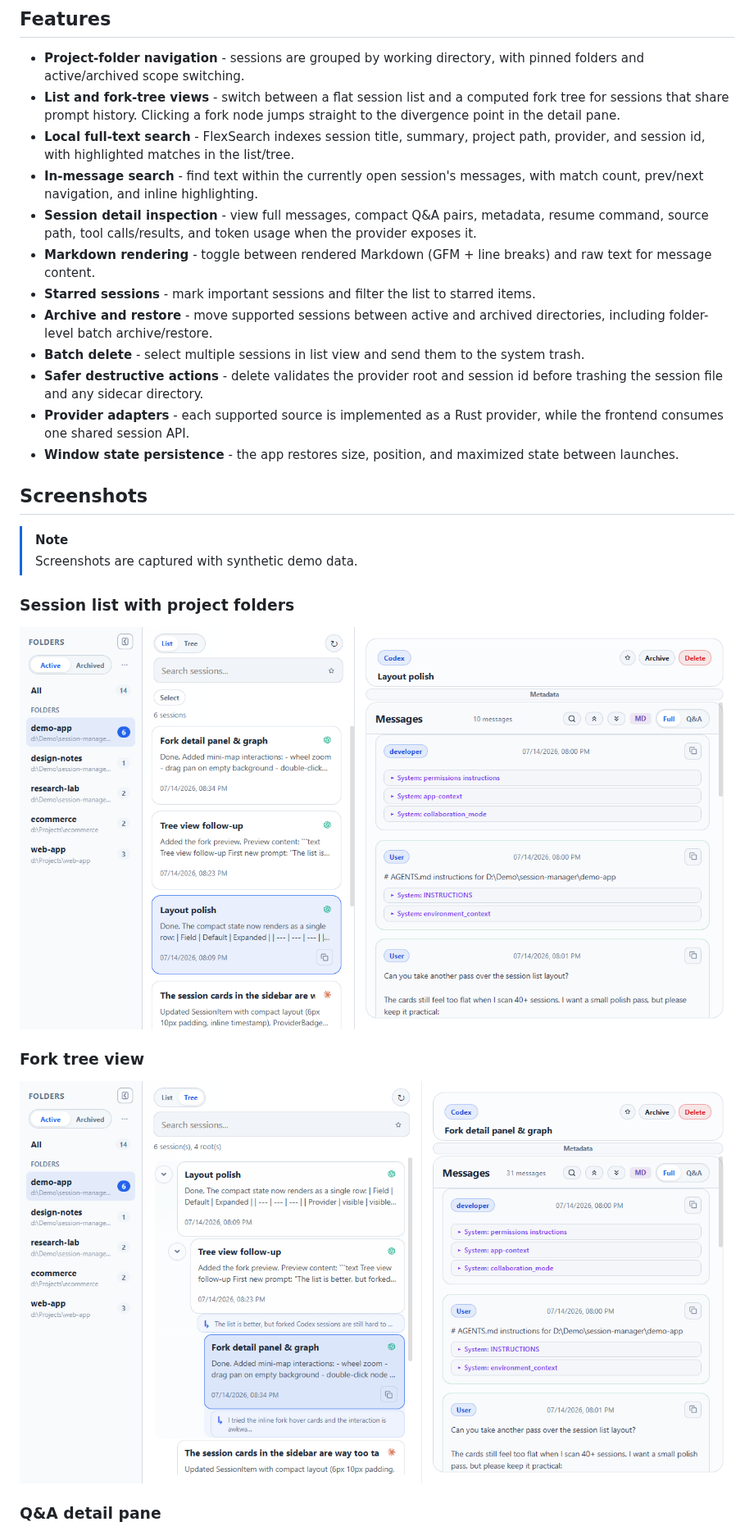
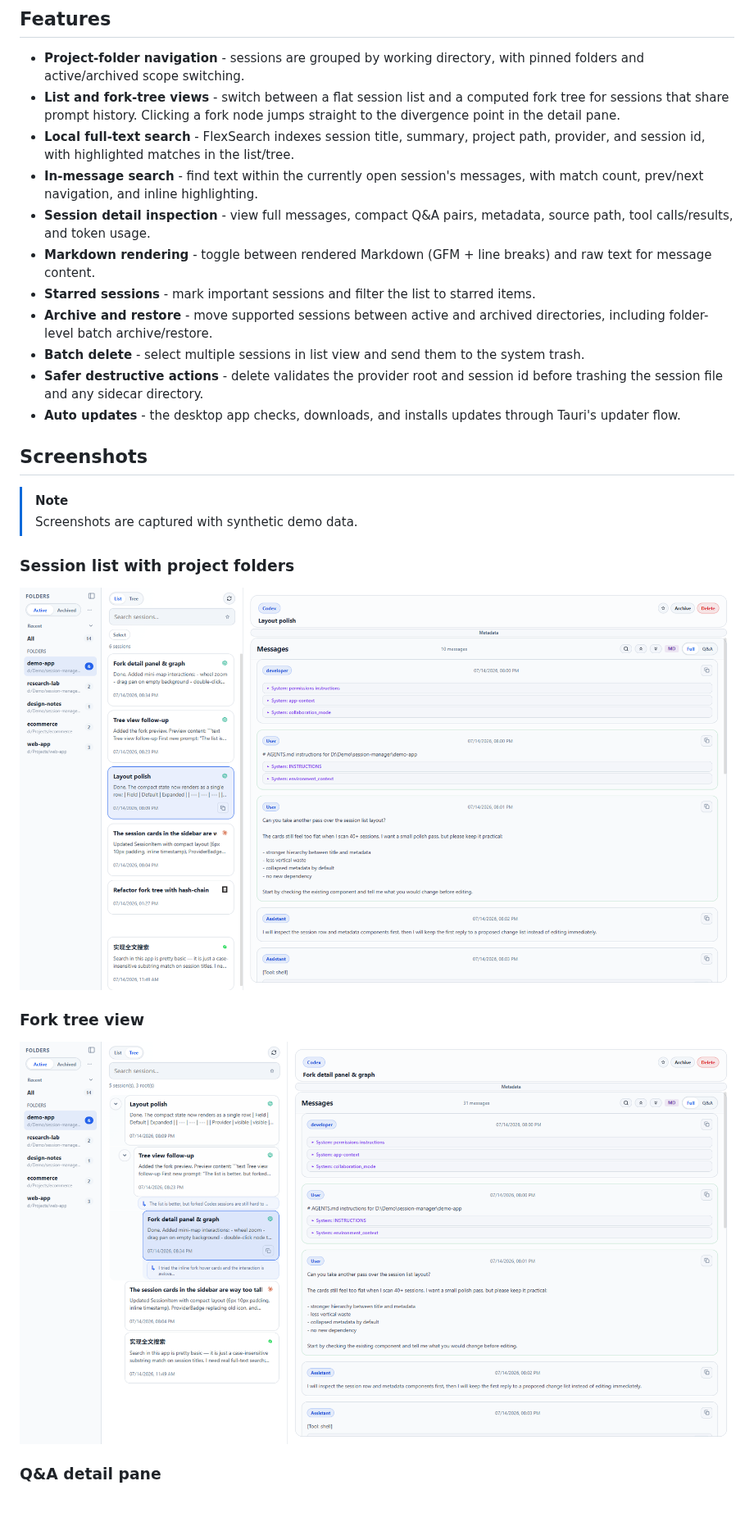
Before and after one commit to CatheadOwl/session-manager, a Markdown page: README.md, the part around the change. Shown at 82% size. Rendered like a GitHub page; pictures changed too: docs/assets/screenshots/fork-tree.png, docs/assets/screenshots/overview-list.png; blank space fills up the shorter version.

Commit message:
docs(readme): trim feature list

```diff
--- a/README.md
+++ b/README.md
@@ -29,14 +29,13 @@ The project was inspired by [CC Switch's Session Manager](https://github.com/far
 - **List and fork-tree views** - switch between a flat session list and a computed fork tree for sessions that share prompt history. Clicking a fork node jumps straight to the divergence point in the detail pane.
 - **Local full-text search** - FlexSearch indexes session title, summary, project path, provider, and session id, with highlighted matches in the list/tree.
 - **In-message search** - find text within the currently open session's messages, with match count, prev/next navigation, and inline highlighting.
-- **Session detail inspection** - view full messages, compact Q&A pairs, metadata, resume command, source path, tool calls/results, and token usage when the provider exposes it.
+- **Session detail inspection** - view full messages, compact Q&A pairs, metadata, source path, tool calls/results, and token usage.
 - **Markdown rendering** - toggle between rendered Markdown (GFM + line breaks) and raw text for message content.
 - **Starred sessions** - mark important sessions and filter the list to starred items.
 - **Archive and restore** - move supported sessions between active and archived directories, including folder-level batch archive/restore.
 - **Batch delete** - select multiple sessions in list view and send them to the system trash.
 - **Safer destructive actions** - delete validates the provider root and session id before trashing the session file and any sidecar directory.
-- **Provider adapters** - each supported source is implemented as a Rust provider, while the frontend consumes one shared session API.
-- **Window state persistence** - the app restores size, position, and maximized state between launches.
+- **Auto updates** - the desktop app checks, downloads, and installs updates through Tauri's updater flow.
 
 ## Screenshots
 
```
Also changed, not shown: docs/assets/screenshots/archived.png, docs/assets/screenshots/qa-detail.png.
